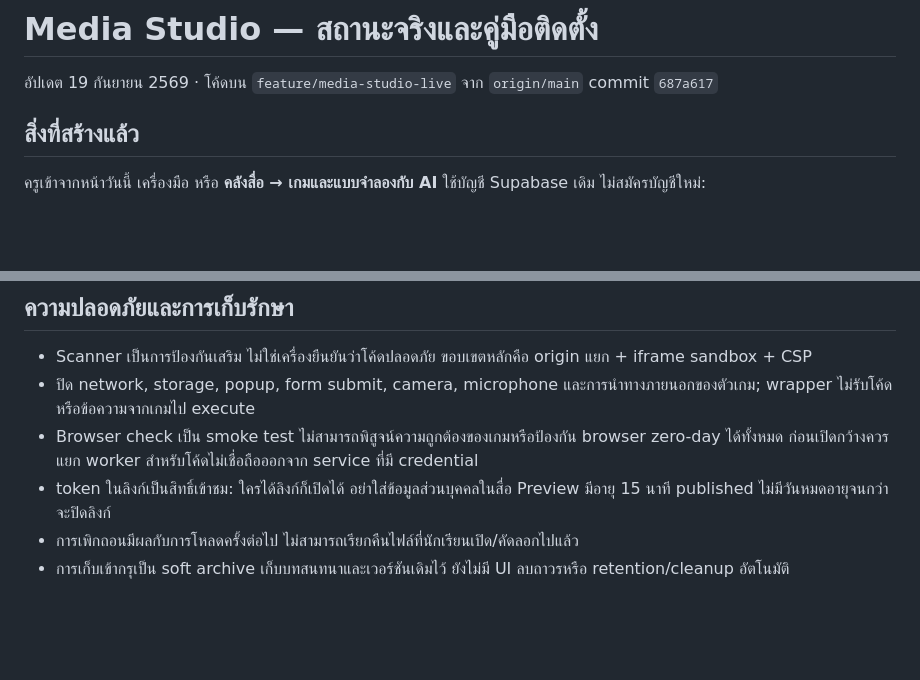
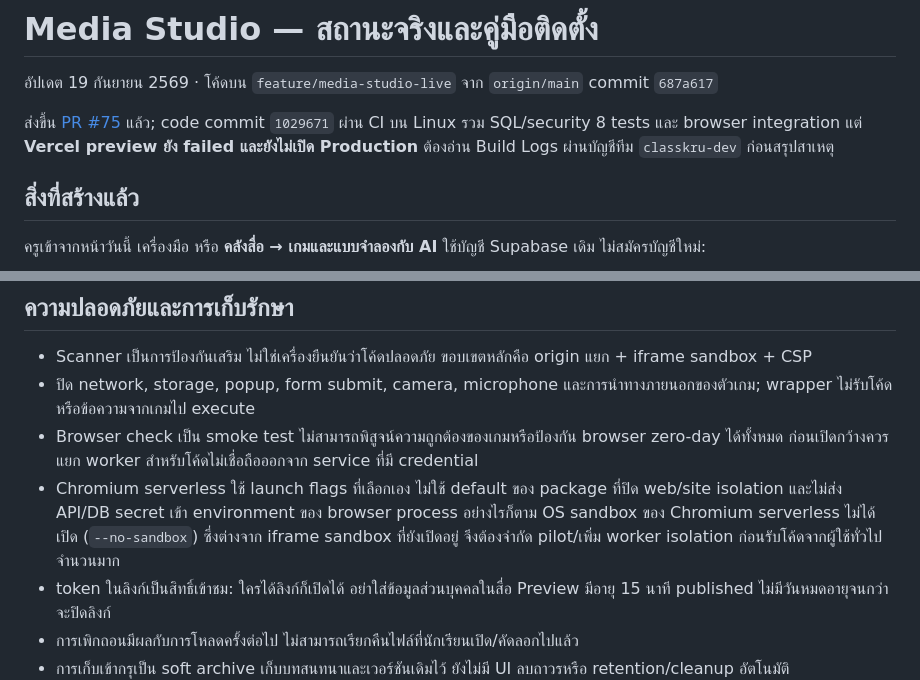
Before and after one commit to ClassKru/classkru, a Markdown page: docs/product/interactive-media-studio-setup.md, 2 parts joined by grey strips. Drawn GitHub-style; blank space fills up the shorter version.

Commit message:
บันทึกผล CI ที่ผ่านและจุดรอตรวจ Vercel ของ Media Studio

```diff
--- a/docs/product/interactive-media-studio-setup.md
+++ b/docs/product/interactive-media-studio-setup.md
@@ -1,6 +1,8 @@
 # Media Studio — สถานะจริงและคู่มือติดตั้ง
 
 อัปเดต 19 กันยายน 2569 · โค้ดบน `feature/media-studio-live` จาก `origin/main` commit `687a617`
+
+ส่งขึ้น [PR #75](https://github.com/ClassKru/classkru/pull/75) แล้ว; code commit `1029671` ผ่าน CI บน Linux รวม SQL/security 8 tests และ browser integration แต่ **Vercel preview ยัง failed และยังไม่เปิด Production** ต้องอ่าน Build Logs ผ่านบัญชีทีม `classkru-dev` ก่อนสรุปสาเหตุ
 
 ## สิ่งที่สร้างแล้ว
 
@@ -109,6 +111,7 @@ RPC ล็อกการจองงานในฐานข้อมูล:
 - Scanner เป็นการป้องกันเสริม ไม่ใช่เครื่องยืนยันว่าโค้ดปลอดภัย ขอบเขตหลักคือ origin แยก + iframe sandbox + CSP
 - ปิด network, storage, popup, form submit, camera, microphone และการนำทางภายนอกของตัวเกม; wrapper ไม่รับโค้ดหรือข้อความจากเกมไป execute
 - Browser check เป็น smoke test ไม่สามารถพิสูจน์ความถูกต้องของเกมหรือป้องกัน browser zero-day ได้ทั้งหมด ก่อนเปิดกว้างควรแยก worker สำหรับโค้ดไม่เชื่อถือออกจาก service ที่มี credential
+- Chromium serverless ใช้ launch flags ที่เลือกเอง ไม่ใช้ default ของ package ที่ปิด web/site isolation และไม่ส่ง API/DB secret เข้า environment ของ browser process อย่างไรก็ตาม OS sandbox ของ Chromium serverless ไม่ได้เปิด (`--no-sandbox`) ซึ่งต่างจาก iframe sandbox ที่ยังเปิดอยู่ จึงต้องจำกัด pilot/เพิ่ม worker isolation ก่อนรับโค้ดจากผู้ใช้ทั่วไปจำนวนมาก
 - token ในลิงก์เป็นสิทธิ์เข้าชม: ใครได้ลิงก์ก็เปิดได้ อย่าใส่ข้อมูลส่วนบุคคลในสื่อ Preview มีอายุ 15 นาที published ไม่มีวันหมดอายุจนกว่าจะปิดลิงก์
 - การเพิกถอนมีผลกับการโหลดครั้งต่อไป ไม่สามารถเรียกคืนไฟล์ที่นักเรียนเปิด/คัดลอกไปแล้ว
 - การเก็บเข้ากรุเป็น soft archive เก็บบทสนทนาและเวอร์ชันเดิมไว้ ยังไม่มี UI ลบถาวรหรือ retention/cleanup อัตโนมัติ
```
Also changed, not shown: HANDOFF.md (+3 -1 lines).
